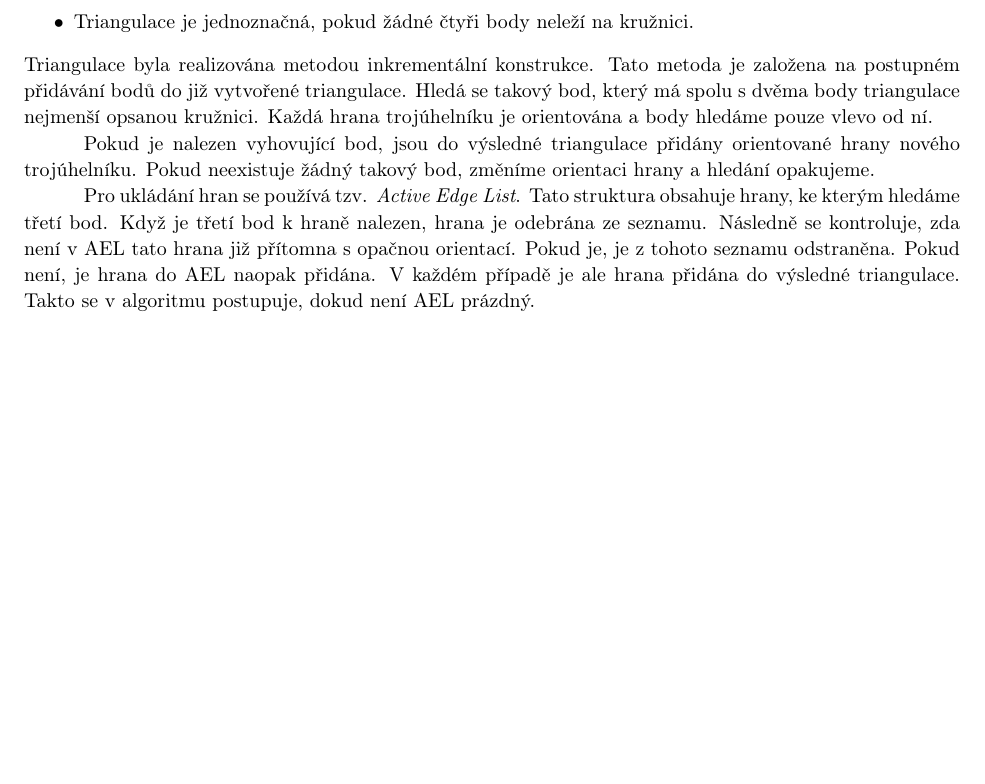
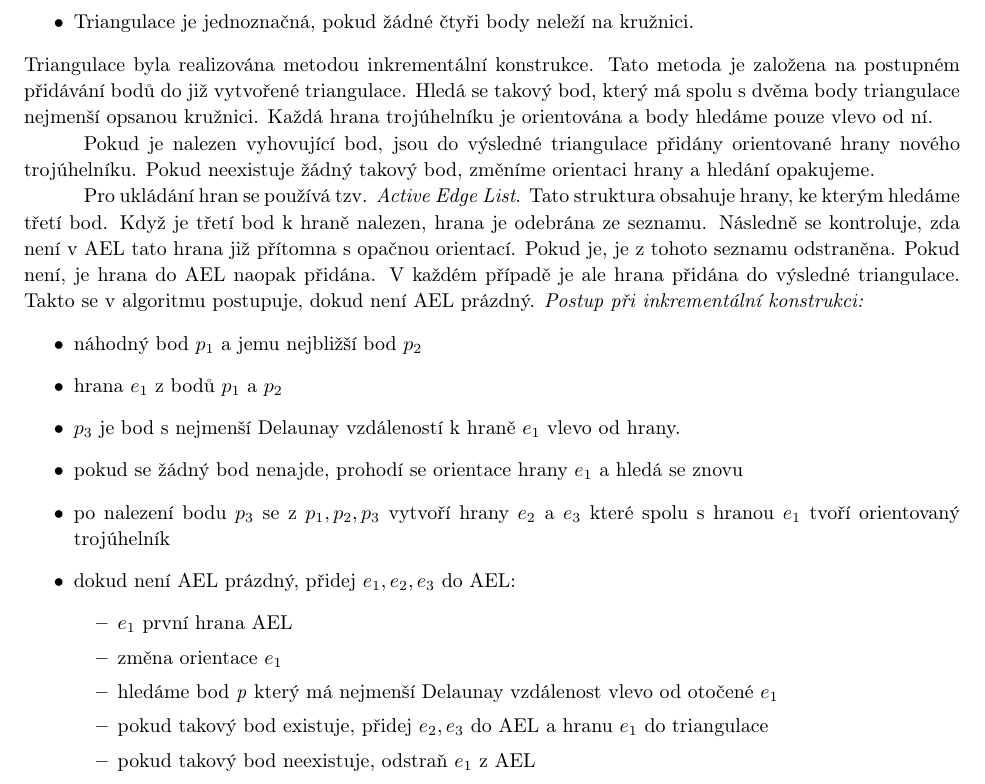
Before and after one commit to millapet/155ADKG_u3, a LaTeX document (tz/u3.tex): part of page 4 of 12 before the commit and part of page 4 of 14 after it, cut so that both start at the same text, the shorter picture padded with empty space. Compiled offline with pdfLaTeX.

Commit message:
oprava TZ

```diff
--- a/tz/u3.tex
+++ b/tz/u3.tex
@@ -184,6 +184,22 @@
 \indent Triangulace byla realizována metodou inkrementální konstrukce. Tato metoda je založena na postupném přidávání bodů do již vytvořené triangulace. Hledá se takový bod, který má spolu s dvěma body triangulace nejmenší opsanou kružnici. Každá hrana trojúhelníku je orientována a body hledáme pouze vlevo od ní. \\
 \indent Pokud je nalezen vyhovující bod, jsou do výsledné triangulace přidány orientované hrany nového trojúhelníku. Pokud neexistuje žádný takový bod, změníme orientaci hrany a hledání opakujeme. \\
 \indent Pro ukládání hran se používá tzv. \textit{Active Edge List}. Tato struktura obsahuje hrany, ke kterým hledáme třetí bod. Když je třetí bod k hraně nalezen, hrana je odebrána ze seznamu. Následně se kontroluje, zda není v AEL tato hrana již přítomna s opačnou orientací. Pokud je, je z tohoto seznamu odstraněna. Pokud není, je hrana do AEL naopak přidána. V každém případě je ale hrana přidána do výsledné triangulace. Takto se v algoritmu postupuje, dokud není AEL prázdný.
+\textit{Postup při inkrementální konstrukci: }
+\begin{itemize}
+\item náhodný bod \textit{$p_1$} a jemu nejbližší bod \textit{$p_2$}
+\item hrana \textit{$e_1$} z bodů \textit{$p_1$} a \textit{$p_2$}
+\item \textit{$p_3$} je bod s nejmenší Delaunay vzdáleností k hraně \textit{$e_1$} vlevo od hrany.
+\item pokud se žádný bod nenajde, prohodí se orientace hrany \textit{$e_1$} a hledá se znovu
+\item po nalezení bodu \textit{$p_3$} se z \textit{$p_1, p_2, p_3$} vytvoří hrany \textit{$e_2$} a \textit{$e_3$} které spolu s hranou \textit{$e_1$} tvoří orientovaný trojúhelník
+\item dokud není AEL prázdný, přidej \textit{$e_1, e_2, e_3$} do AEL:
+	\begin{itemize}
+	\item \textit{$e_1$} první hrana AEL
+	\item změna orientace \textit{$e_1$}
+	\item hledáme bod \textit{p} který má nejmenší Delaunay vzdálenost vlevo od otočené \textit{$e_1$}
+	\item pokud takový bod existuje, přidej \textit{$e_2, e_3$} do AEL a hranu  \textit{$e_1$} do triangulace
+	\item pokud takový bod neexistuje, odstraň \textit{$e_1$} z AEL
+	\end{itemize}
+\end{itemize}
 \subsection{Vrstevnice}
 \indent Vrstevnice byly počítány pomocí lineární interpolace. U lineární interpolace je rozestup mezi dvěma body konstantní, spád terénu taktéž. \\
 \indent Princip spočívá ve vyhledání průsečnice roviny určené postupně každým trojúhelníkem a roviny vodorovné se zadanou výškou \textit{h}, ve které chceme bod vrstevnice nalézt. \\
```
Also changed, not shown: tz/contours.JPG, tz/orientation.JPG (added), tz/slope.JPG (added), tz/triangulate.JPG, tz/u3.pdf, tz/u3.tex (12 more changed lines), 2 other files.
